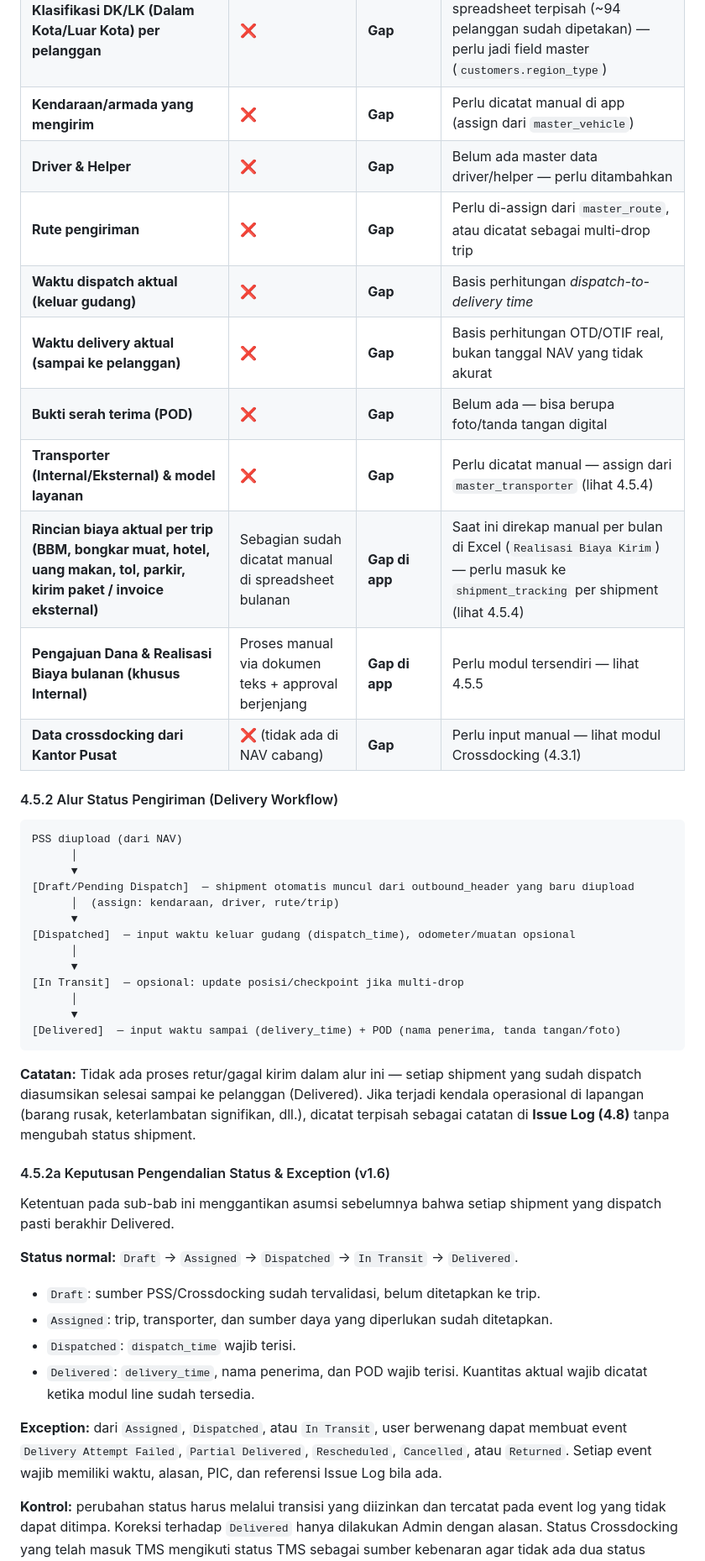
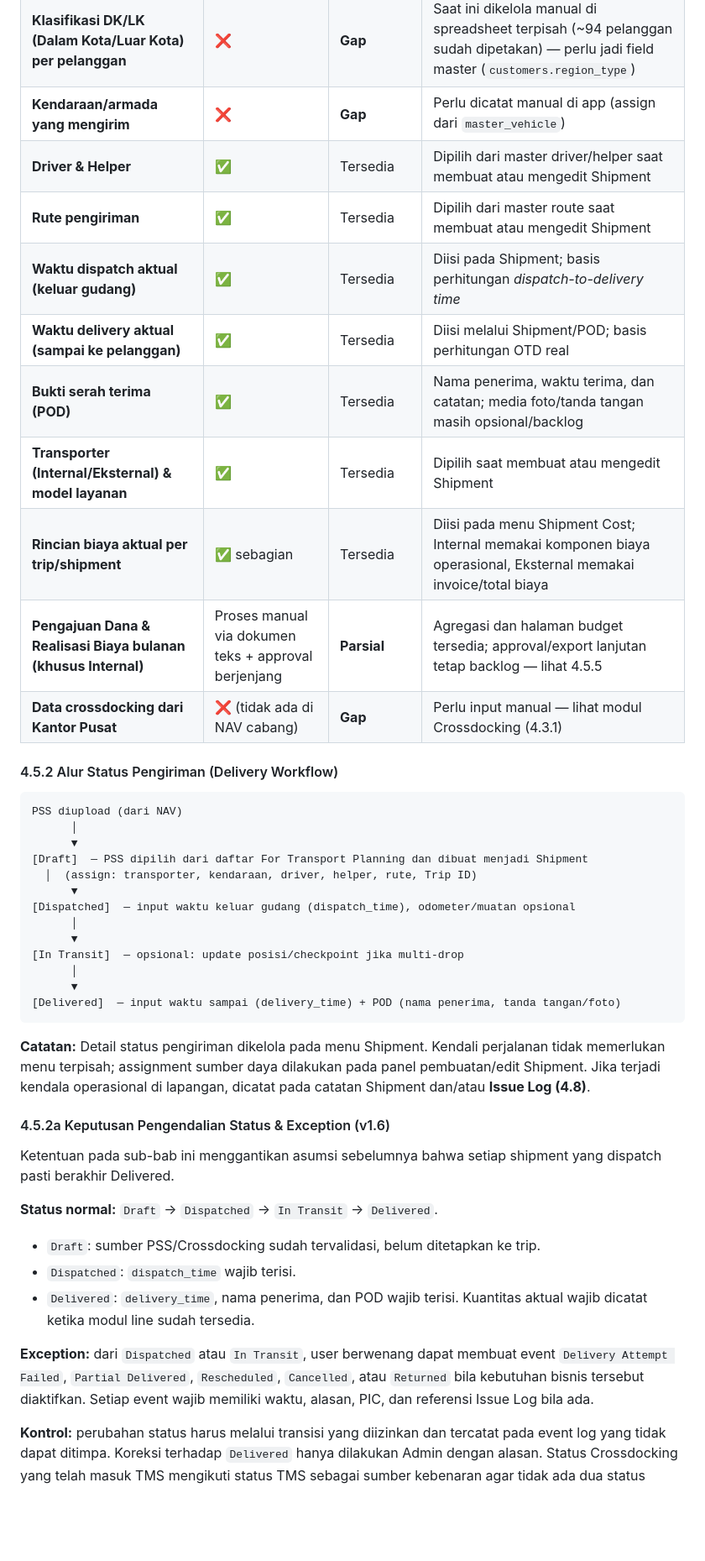
Before and after one commit to srumedan-del/scm-tower, a Markdown page: PRD.md, the part around one of its changes. Shown at 84% size. GitHub-like rendering; blank space fills up the shorter version.

````diff
--- a/PRD.md
+++ b/PRD.md
@@ -211,14 +213,14 @@ Metrik biaya dapat dipecah lebih detail menjadi:
 | Package Tracking No. | ✅ (kolom ada, sering kosong) | Parsial | Field disediakan NAV tapi tidak konsisten diisi |
 | **Klasifikasi DK/LK (Dalam Kota/Luar Kota) per pelanggan** | ❌ | **Gap** | Saat ini dikelola manual di spreadsheet terpisah (~94 pelanggan sudah dipetakan) — perlu jadi field master (`customers.region_type`) |
 | **Kendaraan/armada yang mengirim** | ❌ | **Gap** | Perlu dicatat manual di app (assign dari `master_vehicle`) |
-| **Driver & Helper** | ❌ | **Gap** | Belum ada master data driver/helper — perlu ditambahkan |
-| **Rute pengiriman** | ❌ | **Gap** | Perlu di-assign dari `master_route`, atau dicatat sebagai multi-drop trip |
-| **Waktu dispatch aktual (keluar gudang)** | ❌ | **Gap** | Basis perhitungan *dispatch-to-delivery time* |
-| **Waktu delivery aktual (sampai ke pelanggan)** | ❌ | **Gap** | Basis perhitungan OTD/OTIF real, bukan tanggal NAV yang tidak akurat |
-| **Bukti serah terima (POD)** | ❌ | **Gap** | Belum ada — bisa berupa foto/tanda tangan digital |
-| **Transporter (Internal/Eksternal) & model layanan** | ❌ | **Gap** | Perlu dicatat manual — assign dari `master_transporter` (lihat 4.5.4) |
-| **Rincian biaya aktual per trip (BBM, bongkar muat, hotel, uang makan, tol, parkir, kirim paket / invoice eksternal)** | Sebagian sudah dicatat manual di spreadsheet bulanan | **Gap di app** | Saat ini direkap manual per bulan di Excel (`Realisasi Biaya Kirim`) — perlu masuk ke `shipment_tracking` per shipment (lihat 4.5.4) |
-| **Pengajuan Dana & Realisasi Biaya bulanan (khusus Internal)** | Proses manual via dokumen teks + approval berjenjang | **Gap di app** | Perlu modul tersendiri — lihat 4.5.5 |
+| **Driver & Helper** | ✅ | Tersedia | Dipilih dari master driver/helper saat membuat atau mengedit Shipment |
+| **Rute pengiriman** | ✅ | Tersedia | Dipilih dari master route saat membuat atau mengedit Shipment |
+| **Waktu dispatch aktual (keluar gudang)** | ✅ | Tersedia | Diisi pada Shipment; basis perhitungan *dispatch-to-delivery time* |
+| **Waktu delivery aktual (sampai ke pelanggan)** | ✅ | Tersedia | Diisi melalui Shipment/POD; basis perhitungan OTD real |
+| **Bukti serah terima (POD)** | ✅ | Tersedia | Nama penerima, waktu terima, dan catatan; media foto/tanda tangan masih opsional/backlog |
+| **Transporter (Internal/Eksternal) & model layanan** | ✅ | Tersedia | Dipilih saat membuat atau mengedit Shipment |
+| **Rincian biaya aktual per trip/shipment** | ✅ sebagian | Tersedia | Diisi pada menu Shipment Cost; Internal memakai komponen biaya operasional, Eksternal memakai invoice/total biaya |
+| **Pengajuan Dana & Realisasi Biaya bulanan (khusus Internal)** | Proses manual via dokumen teks + approval berjenjang | **Parsial** | Agregasi dan halaman budget tersedia; approval/export lanjutan tetap backlog — lihat 4.5.5 |
 | **Data crossdocking dari Kantor Pusat** | ❌ (tidak ada di NAV cabang) | **Gap** | Perlu input manual — lihat modul Crossdocking (4.3.1) |
 
 #### 4.5.2 Alur Status Pengiriman (Delivery Workflow)
@@ -227,8 +229,8 @@ Metrik biaya dapat dipecah lebih detail menjadi:
 PSS diupload (dari NAV)
       │
       ▼
-[Draft/Pending Dispatch]  — shipment otomatis muncul dari outbound_header yang baru diupload
-      │  (assign: kendaraan, driver, rute/trip)
+[Draft]  — PSS dipilih dari daftar For Transport Planning dan dibuat menjadi Shipment
+  │  (assign: transporter, kendaraan, driver, helper, rute, Trip ID)
       ▼
 [Dispatched]  — input waktu keluar gudang (dispatch_time), odometer/muatan opsional
       │
@@ -239,20 +241,19 @@ PSS diupload (dari NAV)
 [Delivered]  — input waktu sampai (delivery_time) + POD (nama penerima, tanda tangan/foto)
 ```
 
-**Catatan:** Tidak ada proses retur/gagal kirim dalam alur ini — setiap shipment yang sudah dispatch diasumsikan selesai sampai ke pelanggan (Delivered). Jika terjadi kendala operasional di lapangan (barang rusak, keterlambatan signifikan, dll.), dicatat terpisah sebagai catatan di **Issue Log (4.8)** tanpa mengubah status shipment.
+**Catatan:** Detail status pengiriman dikelola pada menu Shipment. Kendali perjalanan tidak memerlukan menu terpisah; assignment sumber daya dilakukan pada panel pembuatan/edit Shipment. Jika terjadi kendala operasional di lapangan, dicatat pada catatan Shipment dan/atau **Issue Log (4.8)**.
 
 #### 4.5.2a Keputusan Pengendalian Status & Exception (v1.6)
 
 Ketentuan pada sub-bab ini menggantikan asumsi sebelumnya bahwa setiap shipment yang dispatch pasti berakhir Delivered.
 
-**Status normal:** `Draft` -> `Assigned` -> `Dispatched` -> `In Transit` -> `Delivered`.
+**Status normal:** `Draft` -> `Dispatched` -> `In Transit` -> `Delivered`.
 
 - `Draft`: sumber PSS/Crossdocking sudah tervalidasi, belum ditetapkan ke trip.
-- `Assigned`: trip, transporter, dan sumber daya yang diperlukan sudah ditetapkan.
 - `Dispatched`: `dispatch_time` wajib terisi.
 - `Delivered`: `delivery_time`, nama penerima, dan POD wajib terisi. Kuantitas aktual wajib dicatat ketika modul line sudah tersedia.
 
-**Exception:** dari `Assigned`, `Dispatched`, atau `In Transit`, user berwenang dapat membuat event `Delivery Attempt Failed`, `Partial Delivered`, `Rescheduled`, `Cancelled`, atau `Returned`. Setiap event wajib memiliki waktu, alasan, PIC, dan referensi Issue Log bila ada.
+**Exception:** dari `Dispatched` atau `In Transit`, user berwenang dapat membuat event `Delivery Attempt Failed`, `Partial Delivered`, `Rescheduled`, `Cancelled`, atau `Returned` bila kebutuhan bisnis tersebut diaktifkan. Setiap event wajib memiliki waktu, alasan, PIC, dan referensi Issue Log bila ada.
 
 **Kontrol:** perubahan status harus melalui transisi yang diizinkan dan tercatat pada event log yang tidak dapat ditimpa. Koreksi terhadap `Delivered` hanya dilakukan Admin dengan alasan. Status Crossdocking yang telah masuk TMS mengikuti status TMS sebagai sumber kebenaran agar tidak ada dua status operasional yang berbeda.
 
````
Also changed, not shown: other parts of PRD.md (+44 -25 lines).
